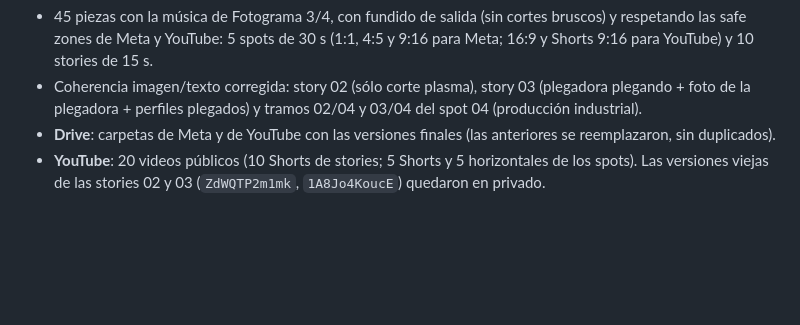
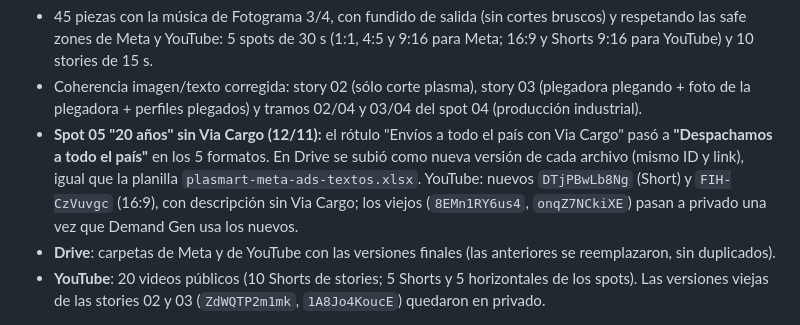
Before and after one commit to marianomanto-cmd/plasmart-website, a Markdown page: README.md, the part around the change. GitHub-like rendering; blank space fills up the shorter version.

Commit message:
README: spot 05 sin Via Cargo (videos, YouTube, Drive)
Co-Authored-By: Claude Opus 5.5 <noreply@anthropic.com>
Claude-Session: https://claude.ai/code/session_01C5EdQZJp925FULs5waQtQD

```diff
--- a/README.md
+++ b/README.md
@@ -321,6 +321,11 @@ el tipo de cambio):
   YouTube) y 10 stories de 15 s.
 - Coherencia imagen/texto corregida: story 02 (sólo corte plasma), story 03 (plegadora plegando + foto
   de la plegadora + perfiles plegados) y tramos 02/04 y 03/04 del spot 04 (producción industrial).
+- **Spot 05 "20 años" sin Via Cargo (12/11):** el rótulo "Envíos a todo el país con Via Cargo" pasó a
+  **"Despachamos a todo el país"** en los 5 formatos. En Drive se subió como nueva versión de cada archivo
+  (mismo ID y link), igual que la planilla `plasmart-meta-ads-textos.xlsx`. YouTube: nuevos
+  `DTjPBwLb8Ng` (Short) y `FIH-CzVuvgc` (16:9), con descripción sin Via Cargo; los viejos
+  (`8EMn1RY6us4`, `onqZ7NCkiXE`) pasan a privado una vez que Demand Gen usa los nuevos.
 - **Drive**: carpetas de Meta y de YouTube con las versiones finales (las anteriores se reemplazaron, sin
   duplicados).
 - **YouTube**: 20 videos públicos (10 Shorts de stories; 5 Shorts y 5 horizontales de los spots). Las
```
